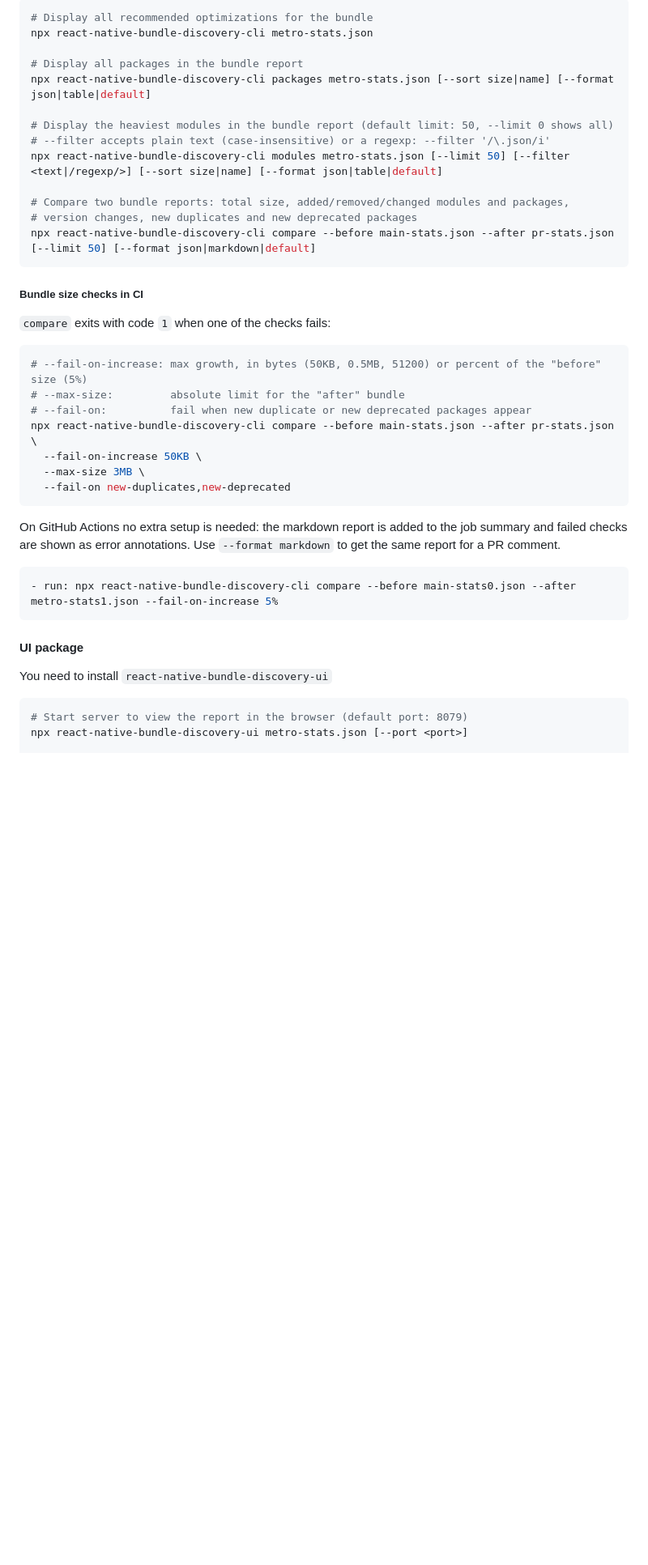
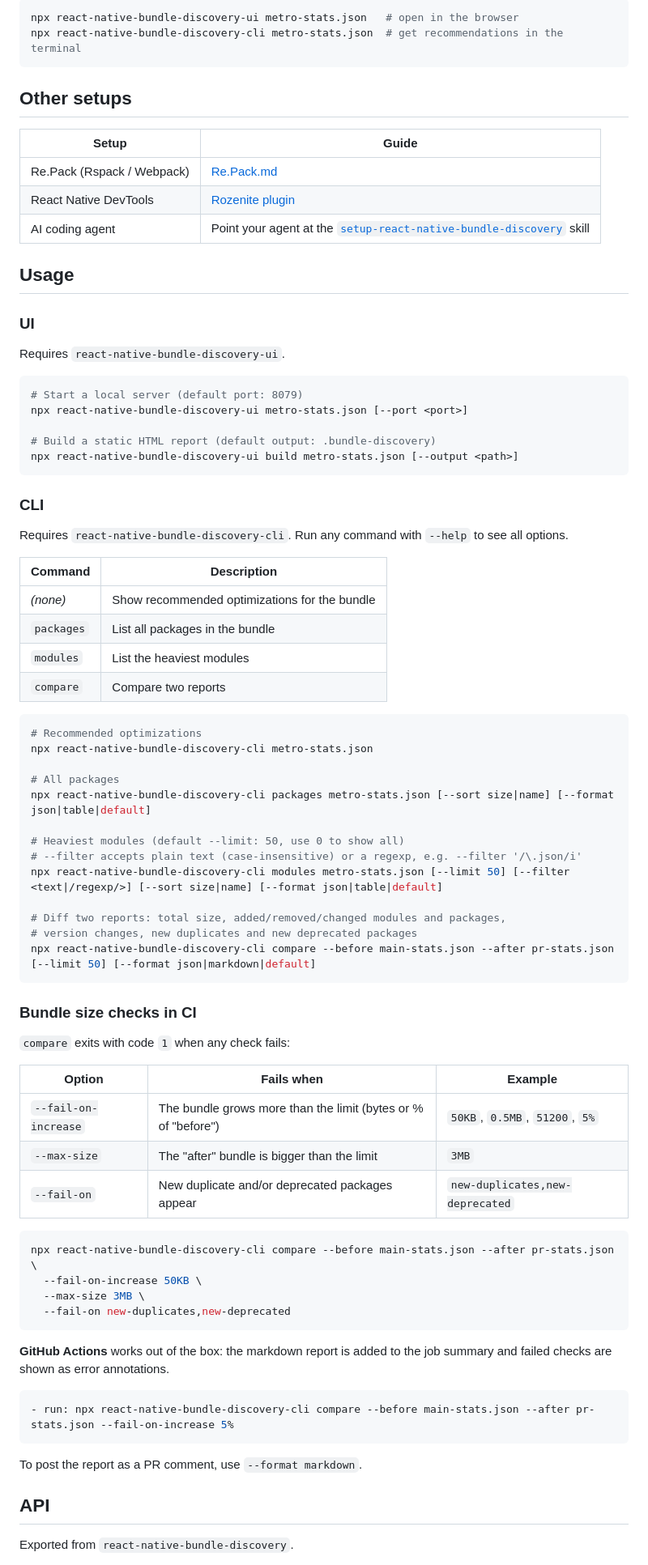
Before and after one commit to retyui/react-native-bundle-discovery, a Markdown page: README.md, the part around one of its changes. Shown at 81% size. GitHub-like rendering; blank space fills up the shorter version.

````diff
--- a/README.md
+++ b/README.md
@@ -85,46 +94,85 @@ You need to install `react-native-bundle-discovery-cli`
 
 ```bash
-# Display all recommended optimizations for the bundle
+npx react-native-bundle-discovery-ui metro-stats.json   # open in the browser
+npx react-native-bundle-discovery-cli metro-stats.json  # get recommendations in the terminal
+```
+
+## Other setups
+
+| Setup                      | Guide                                                                                                                        |
+| -------------------------- | ---------------------------------------------------------------------------------------------------------------------------- |
+| Re.Pack (Rspack / Webpack) | [Re.Pack.md](./Re.Pack.md)                                                                                                   |
+| React Native DevTools      | [Rozenite plugin](./_rozenite/README.md)                                                                                     |
+| AI coding agent            | Point your agent at the [`setup-react-native-bundle-discovery`](./skills/setup-react-native-bundle-discovery/SKILL.md) skill |
+
+## Usage
+
+### UI
+
+Requires `react-native-bundle-discovery-ui`.
+
+```bash
+# Start a local server (default port: 8079)
+npx react-native-bundle-discovery-ui metro-stats.json [--port <port>]
+
+# Build a static HTML report (default output: .bundle-discovery)
+npx react-native-bundle-discovery-ui build metro-stats.json [--output <path>]
+```
+
+### CLI
+
+Requires `react-native-bundle-discovery-cli`. Run any command with `--help` to see all options.
+
+| Command    | Description                                   |
+| ---------- | --------------------------------------------- |
+| _(none)_   | Show recommended optimizations for the bundle |
+| `packages` | List all packages in the bundle               |
+| `modules`  | List the heaviest modules                     |
+| `compare`  | Compare two reports                           |
+
+```bash
+# Recommended optimizations
 npx react-native-bundle-discovery-cli metro-stats.json
 
-# Display all packages in the bundle report
+# All packages
 npx react-native-bundle-discovery-cli packages metro-stats.json [--sort size|name] [--format json|table|default]
 
-# Display the heaviest modules in the bundle report (default limit: 50, --limit 0 shows all)
-# --filter accepts plain text (case-insensitive) or a regexp: --filter '/\.json/i'
+# Heaviest modules (default --limit: 50, use 0 to show all)
+# --filter accepts plain text (case-insensitive) or a regexp, e.g. --filter '/\.json/i'
 npx react-native-bundle-discovery-cli modules metro-stats.json [--limit 50] [--filter <text|/regexp/>] [--sort size|name] [--format json|table|default]
 
-# Compare two bundle reports: total size, added/removed/changed modules and packages,
+# Diff two reports: total size, added/removed/changed modules and packages,
 # version changes, new duplicates and new deprecated packages
 npx react-native-bundle-discovery-cli compare --before main-stats.json --after pr-stats.json [--limit 50] [--format json|markdown|default]
 ```
 
-##### Bundle size checks in CI
+### Bundle size checks in CI
 
-`compare` exits with code `1` when one of the checks fails:
+`compare` exits with code `1` when any check fails:
+
+| Option               | Fails when                                                    | Example                         |
+| -------------------- | ------------------------------------------------------------- | ------------------------------- |
+| `--fail-on-increase` | The bundle grows more than the limit (bytes or % of "before") | `50KB`, `0.5MB`, `51200`, `5%`  |
+| `--max-size`         | The "after" bundle is bigger than the limit                   | `3MB`                           |
+| `--fail-on`          | New duplicate and/or deprecated packages appear               | `new-duplicates,new-deprecated` |
 
 ```bash
-# --fail-on-increase: max growth, in bytes (50KB, 0.5MB, 51200) or percent of the "before" size (5%)
-# --max-size:         absolute limit for the "after" bundle
-# --fail-on:          fail when new duplicate or new deprecated packages appear
 npx react-native-bundle-discovery-cli compare --before main-stats.json --after pr-stats.json \
   --fail-on-increase 50KB \
   --max-size 3MB \
   --fail-on new-duplicates,new-deprecated
 ```
 
-On GitHub Actions no extra setup is needed: the markdown report is added to the job summary
-and failed checks are shown as error annotations. Use `--format markdown` to get the same report for a PR comment.
+**GitHub Actions** works out of the box: the markdown report is added to the job summary and failed checks
+are shown as error annotations.
 
 ```yaml
-- run: npx react-native-bundle-discovery-cli compare --before main-stats0.json --after metro-stats1.json --fail-on-increase 5%
+- run: npx react-native-bundle-discovery-cli compare --before main-stats.json --after pr-stats.json --fail-on-increase 5%
 ```
 
-#### UI package
+To post the report as a PR comment, use `--format markdown`.
 
-You need to install `react-native-bundle-discovery-ui`
+## API
 
-```bash
-# Start server to view the report in the browser (default port: 8079)
-npx react-native-bundle-discovery-ui metro-stats.json [--port <port>]
+Exported from `react-native-bundle-discovery`.
 
````
Also changed, not shown: other parts of README.md (+95 -92 lines).
